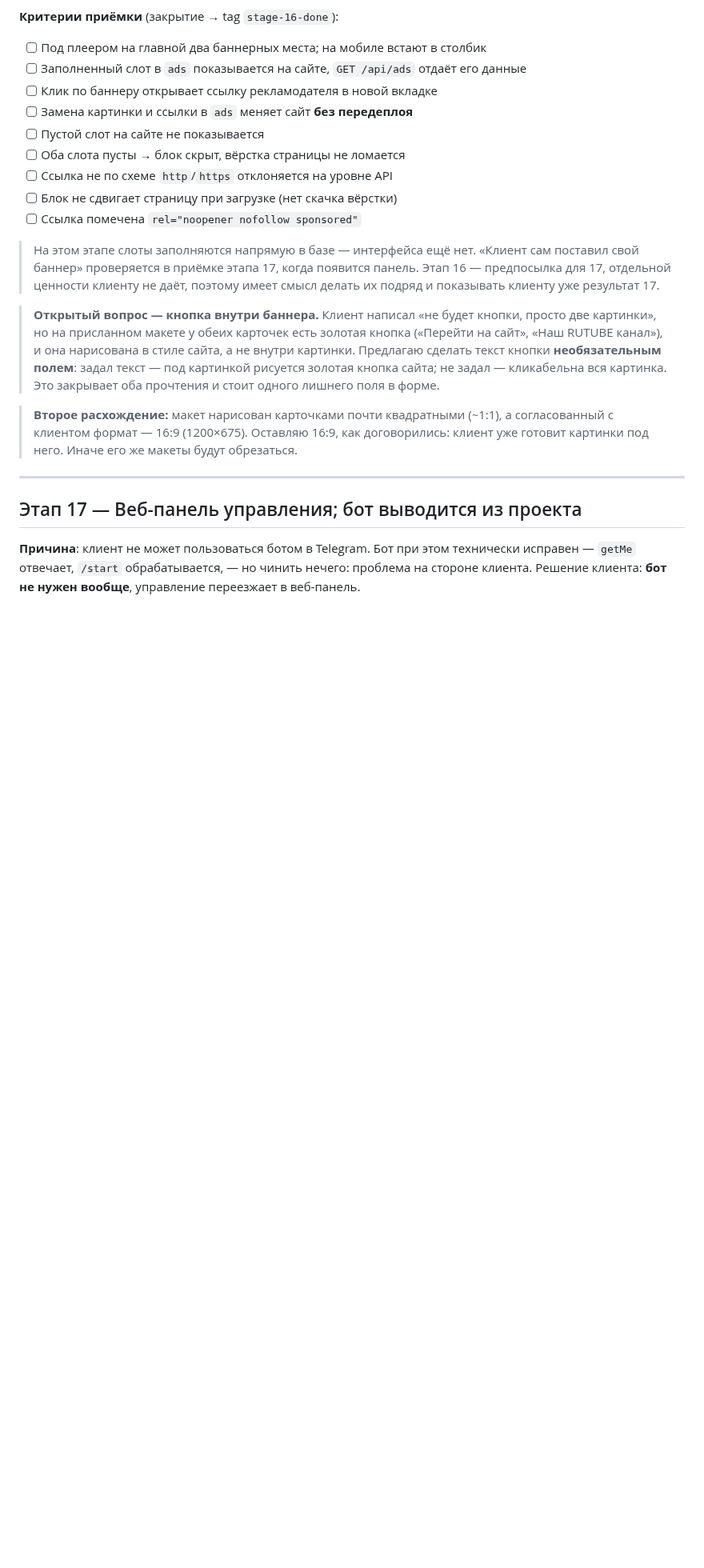
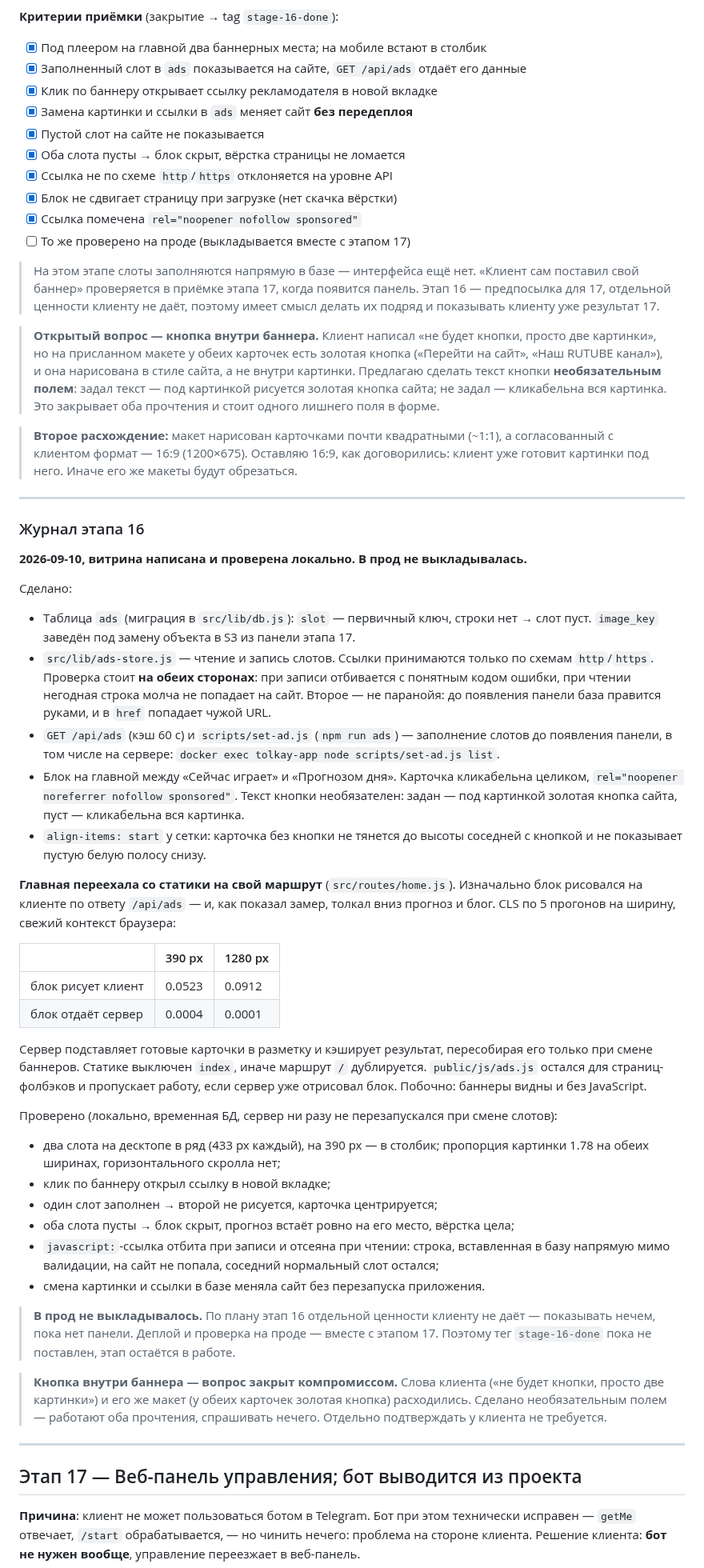
Before and after one commit to dimatolpygin/tolkay_voda, a Markdown page: docs/07_ROADMAP.md, the part around the change. Shown at 80% size. GitHub-like rendering; blank space fills up the shorter version.

Commit message:
docs(stage-16): журнал этапа, критерии закрыты локально
Девять локальных критериев отмечены, добавлен десятый — прод-прогон.
В прод не выкладывалось: без панели показывать клиенту нечего,
этап 16 едет в прод вместе с 17. Тег stage-16-done пока не ставится.

Открытый вопрос про кнопку в баннере закрыт компромиссом: поле
необязательное, работают оба прочтения — и слова клиента, и его макет.

Co-Authored-By: Claude Opus 5 (1M context) <noreply@anthropic.com>
Claude-Session: https://claude.ai/code/session_01ETnHVJbzTSQGFSViYSAH93

```diff
--- a/docs/07_ROADMAP.md
+++ b/docs/07_ROADMAP.md
@@ -587,15 +587,16 @@ Caddy проксирует `/stream` и now-playing. Джукбокс (`radio.js
   чтобы блок не дёргал вёрстку при загрузке (как сделано на этапе 7).
 
 **Критерии приёмки** (закрытие → tag `stage-16-done`):
-- [ ] Под плеером на главной два баннерных места; на мобиле встают в столбик
-- [ ] Заполненный слот в `ads` показывается на сайте, `GET /api/ads` отдаёт его данные
-- [ ] Клик по баннеру открывает ссылку рекламодателя в новой вкладке
-- [ ] Замена картинки и ссылки в `ads` меняет сайт **без передеплоя**
-- [ ] Пустой слот на сайте не показывается
-- [ ] Оба слота пусты → блок скрыт, вёрстка страницы не ломается
-- [ ] Ссылка не по схеме `http`/`https` отклоняется на уровне API
-- [ ] Блок не сдвигает страницу при загрузке (нет скачка вёрстки)
-- [ ] Ссылка помечена `rel="noopener nofollow sponsored"`
+- [x] Под плеером на главной два баннерных места; на мобиле встают в столбик
+- [x] Заполненный слот в `ads` показывается на сайте, `GET /api/ads` отдаёт его данные
+- [x] Клик по баннеру открывает ссылку рекламодателя в новой вкладке
+- [x] Замена картинки и ссылки в `ads` меняет сайт **без передеплоя**
+- [x] Пустой слот на сайте не показывается
+- [x] Оба слота пусты → блок скрыт, вёрстка страницы не ломается
+- [x] Ссылка не по схеме `http`/`https` отклоняется на уровне API
+- [x] Блок не сдвигает страницу при загрузке (нет скачка вёрстки)
+- [x] Ссылка помечена `rel="noopener nofollow sponsored"`
+- [ ] То же проверено на проде (выкладывается вместе с этапом 17)
 
 > На этом этапе слоты заполняются напрямую в базе — интерфейса ещё нет.
 > «Клиент сам поставил свой баннер» проверяется в приёмке этапа 17, когда появится
@@ -612,6 +613,61 @@ Caddy проксирует `/stream` и now-playing. Джукбокс (`radio.js
 > **Второе расхождение:** макет нарисован карточками почти квадратными (~1:1), а
 > согласованный с клиентом формат — 16:9 (1200×675). Оставляю 16:9, как договорились:
 > клиент уже готовит картинки под него. Иначе его же макеты будут обрезаться.
+
+---
+
+### Журнал этапа 16
+
+**2026-09-10, витрина написана и проверена локально. В прод не выкладывалась.**
+
+Сделано:
+- Таблица `ads` (миграция в `src/lib/db.js`): `slot` — первичный ключ, строки нет →
+  слот пуст. `image_key` заведён под замену объекта в S3 из панели этапа 17.
+- `src/lib/ads-store.js` — чтение и запись слотов. Ссылки принимаются только по
+  схемам `http`/`https`. Проверка стоит **на обеих сторонах**: при записи отбивается
+  с понятным кодом ошибки, при чтении негодная строка молча не попадает на сайт.
+  Второе — не паранойя: до появления панели база правится руками, и в `href`
+  попадает чужой URL.
+- `GET /api/ads` (кэш 60 с) и `scripts/set-ad.js` (`npm run ads`) — заполнение слотов
+  до появления панели, в том числе на сервере: `docker exec tolkay-app node scripts/set-ad.js list`.
+- Блок на главной между «Сейчас играет» и «Прогнозом дня». Карточка кликабельна
+  целиком, `rel="noopener noreferrer nofollow sponsored"`. Текст кнопки необязателен:
+  задан — под картинкой золотая кнопка сайта, пуст — кликабельна вся картинка.
+- `align-items: start` у сетки: карточка без кнопки не тянется до высоты соседней
+  с кнопкой и не показывает пустую белую полосу снизу.
+
+**Главная переехала со статики на свой маршрут** (`src/routes/home.js`). Изначально
+блок рисовался на клиенте по ответу `/api/ads` — и, как показал замер, толкал вниз
+прогноз и блог. CLS по 5 прогонов на ширину, свежий контекст браузера:
+
+| | 390 px | 1280 px |
+|---|---|---|
+| блок рисует клиент | 0.0523 | 0.0912 |
+| блок отдаёт сервер | 0.0004 | 0.0001 |
+
+Сервер подставляет готовые карточки в разметку и кэширует результат, пересобирая
+его только при смене баннеров. Статике выключен `index`, иначе маршрут `/`
+дублируется. `public/js/ads.js` остался для страниц-фолбэков и пропускает работу,
+если сервер уже отрисовал блок. Побочно: баннеры видны и без JavaScript.
+
+Проверено (локально, временная БД, сервер ни разу не перезапускался при смене слотов):
+- два слота на десктопе в ряд (433 px каждый), на 390 px — в столбик; пропорция
+  картинки 1.78 на обеих ширинах, горизонтального скролла нет;
+- клик по баннеру открыл ссылку в новой вкладке;
+- один слот заполнен → второй не рисуется, карточка центрируется;
+- оба слота пусты → блок скрыт, прогноз встаёт ровно на его место, вёрстка цела;
+- `javascript:`-ссылка отбита при записи и отсеяна при чтении: строка, вставленная
+  в базу напрямую мимо валидации, на сайт не попала, соседний нормальный слот остался;
+- смена картинки и ссылки в базе меняла сайт без перезапуска приложения.
+
+> **В прод не выкладывалось.** По плану этап 16 отдельной ценности клиенту не даёт —
+> показывать нечем, пока нет панели. Деплой и проверка на проде — вместе с этапом 17.
+> Поэтому тег `stage-16-done` пока не поставлен, этап остаётся в работе.
+
+> **Кнопка внутри баннера — вопрос закрыт компромиссом.** Слова клиента («не будет
+> кнопки, просто две картинки») и его же макет (у обеих карточек золотая кнопка)
+> расходились. Сделано необязательным полем — работают оба прочтения, спрашивать
+> нечего. Отдельно подтверждать у клиента не требуется.
 
 ---
 
```
Also changed, not shown: docs/STATUS.md (+13 -8 lines).
